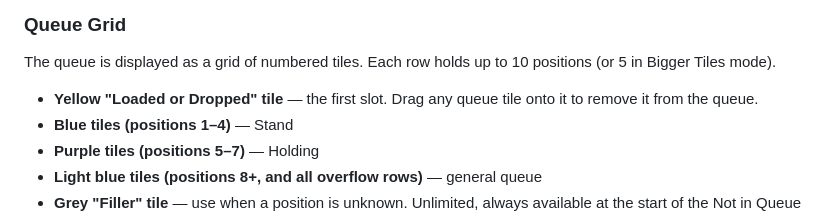
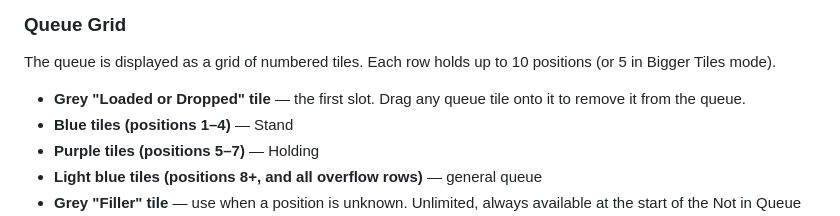
Before and after one commit to kobitz/taxi-queue, a Markdown page: README.md, the part around the change. GitHub-like rendering.

Commit message:
Fix typo in README.md for Loaded or Dropped tile

```diff
--- a/README.md
+++ b/README.md
@@ -23,7 +23,7 @@ Hosted at: `https://kobitz.github.io/taxi-queue`
 
 The queue is displayed as a grid of numbered tiles. Each row holds up to 10 positions (or 5 in Bigger Tiles mode).
 
-- **Yellow "Loaded or Dropped" tile** — the first slot. Drag any queue tile onto it to remove it from the queue.
+- **Grey "Loaded or Dropped" tile** — the first slot. Drag any queue tile onto it to remove it from the queue.
 - **Blue tiles (positions 1–4)** — Stand
 - **Purple tiles (positions 5–7)** — Holding
 - **Light blue tiles (positions 8+, and all overflow rows)** — general queue
```
